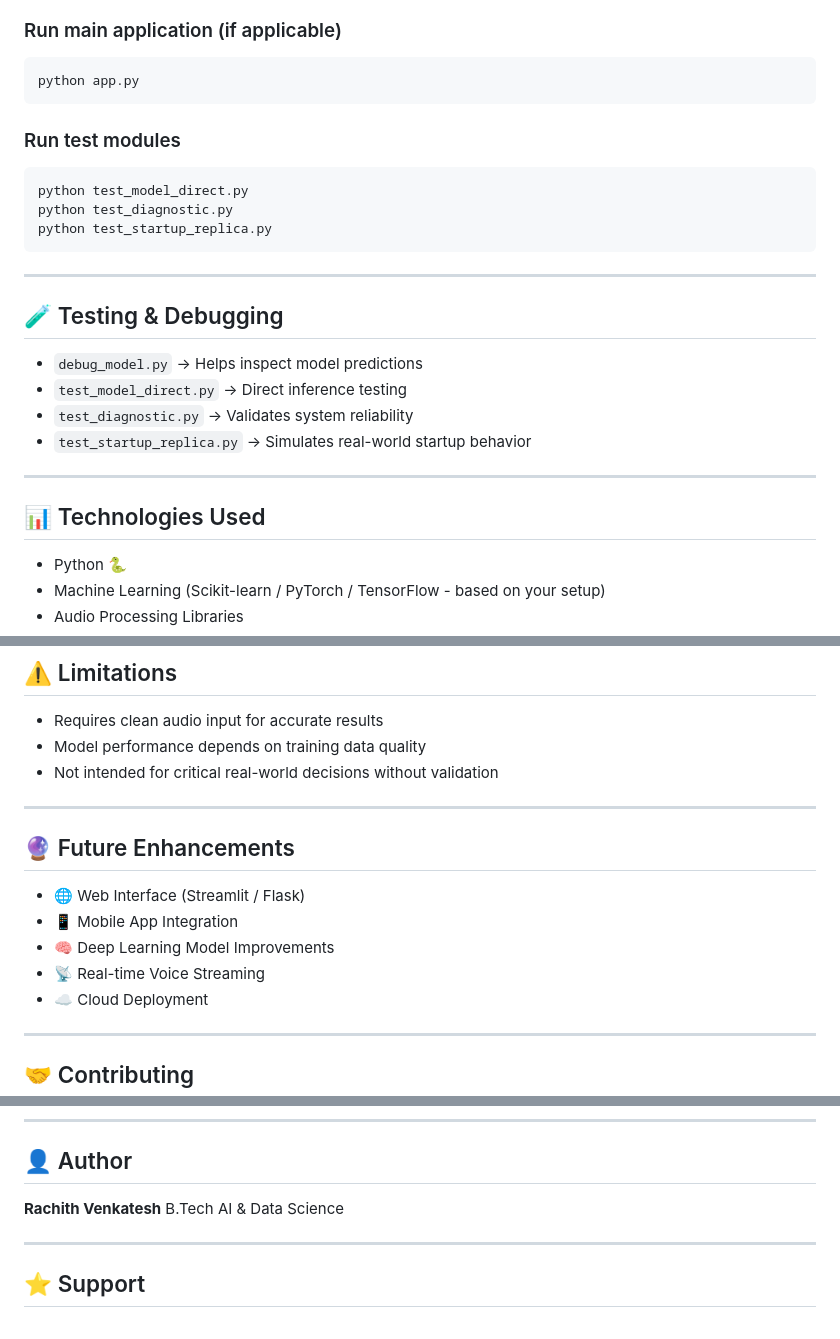
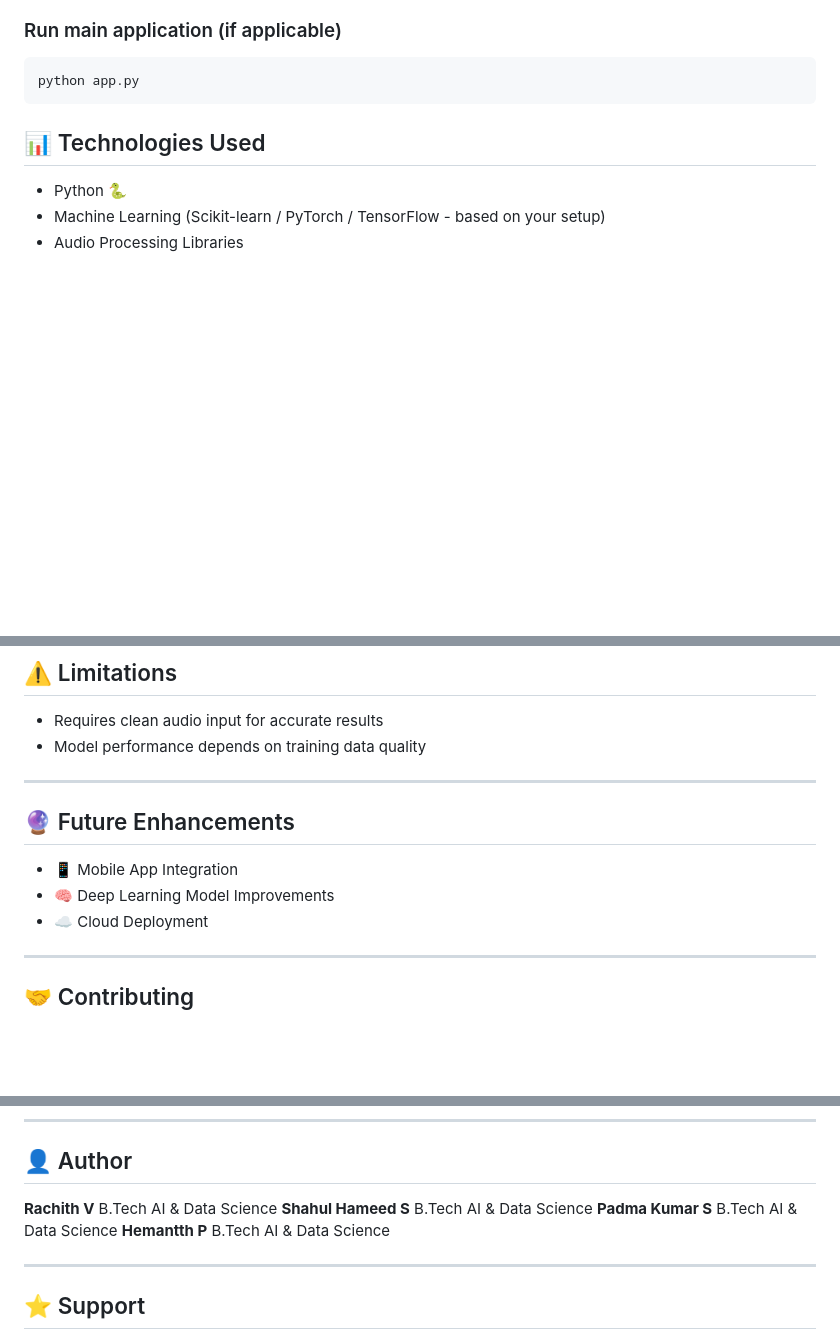
Before and after one commit to Rachith-V/TruneTone-AI, a Markdown page: README.md, 3 parts joined by grey strips. Rendered like a GitHub page; blank space fills up the shorter version.

````diff
--- a/README.md
+++ b/README.md
@@ -102,24 +102,7 @@ pip install -r requirements.txt
 python app.py
 ```
 
-### Run test modules
 
-```
-python test_model_direct.py
-python test_diagnostic.py
-python test_startup_replica.py
-```
-
----
-
-## 🧪 Testing & Debugging
-
-* `debug_model.py` → Helps inspect model predictions
-* `test_model_direct.py` → Direct inference testing
-* `test_diagnostic.py` → Validates system reliability
-* `test_startup_replica.py` → Simulates real-world startup behavior
-
----
 
 ## 📊 Technologies Used
 
@@ -134,16 +117,14 @@ python test_startup_replica.py
 
 * Requires clean audio input for accurate results
 * Model performance depends on training data quality
-* Not intended for critical real-world decisions without validation
+
 
 ---
 
 ## 🔮 Future Enhancements
 
-* 🌐 Web Interface (Streamlit / Flask)
 * 📱 Mobile App Integration
 * 🧠 Deep Learning Model Improvements
-* 📡 Real-time Voice Streaming
 * ☁️ Cloud Deployment
 
 ---
@@ -162,7 +143,13 @@ This project is open-source and available under the MIT License.
 
 ## 👤 Author
 
-**Rachith Venkatesh**
+**Rachith V**
+B.Tech AI & Data Science
+**Shahul Hameed S**
+B.Tech AI & Data Science
+**Padma Kumar S**
+B.Tech AI & Data Science
+**Hemantth P**
 B.Tech AI & Data Science
 
 ---
````
